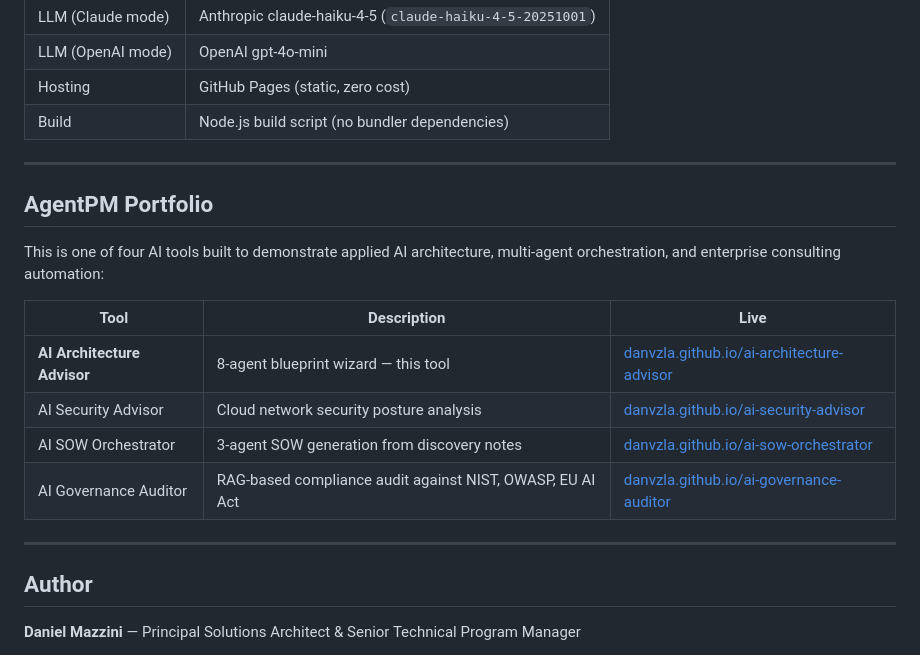
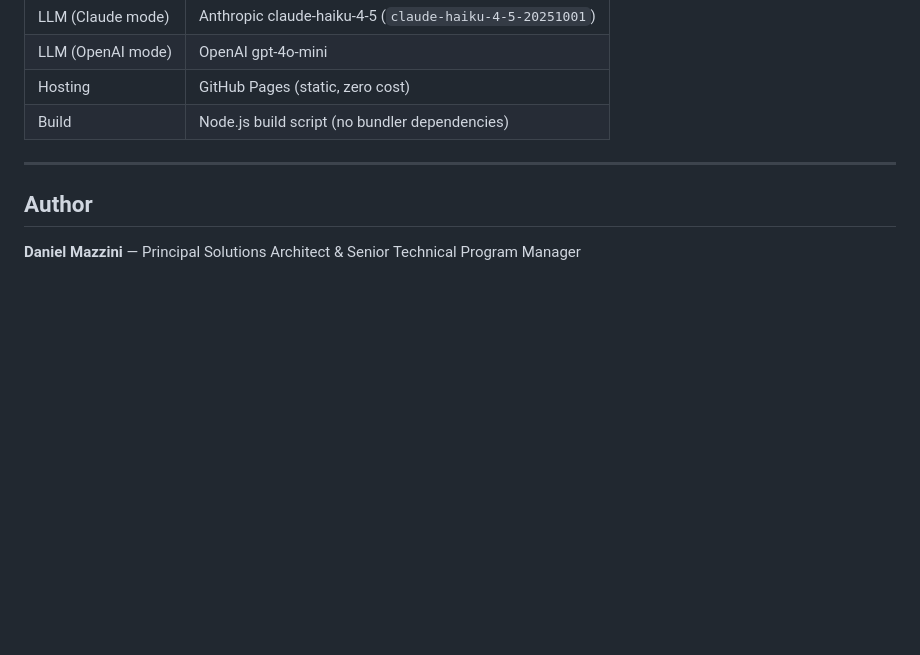
Before and after one commit to danvzla/ai-architecture-advisor, a Markdown page: README.md, the part around the change. Rendered like a GitHub page; blank space fills up the shorter version.

```diff
--- a/README.md
+++ b/README.md
@@ -334,18 +334,6 @@ Run `node build.js` after any change.
 
 ---
 
-## AgentPM Portfolio
-
-This is one of four AI tools built to demonstrate applied AI architecture, multi-agent orchestration, and enterprise consulting automation:
-
-| Tool | Description | Live |
-|------|-------------|------|
-| **AI Architecture Advisor** | 8-agent blueprint wizard — this tool | [danvzla.github.io/ai-architecture-advisor](https://danvzla.github.io/ai-architecture-advisor/) |
-| AI Security Advisor | Cloud network security posture analysis | [danvzla.github.io/ai-security-advisor](https://danvzla.github.io/ai-security-advisor/) |
-| AI SOW Orchestrator | 3-agent SOW generation from discovery notes | [danvzla.github.io/ai-sow-orchestrator](https://danvzla.github.io/ai-sow-orchestrator/) |
-| AI Governance Auditor | RAG-based compliance audit against NIST, OWASP, EU AI Act | [danvzla.github.io/ai-governance-auditor](https://danvzla.github.io/ai-governance-auditor/) |
-
----
 
 ## Author
 
```
